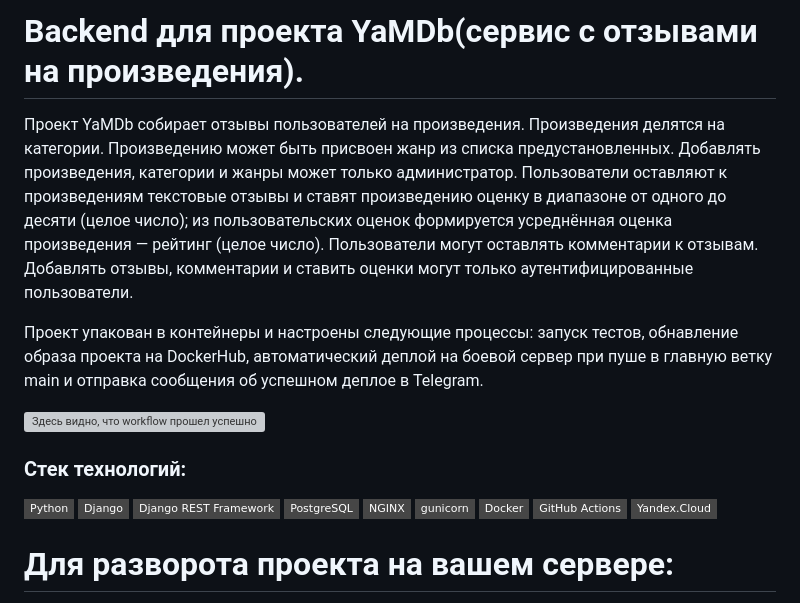
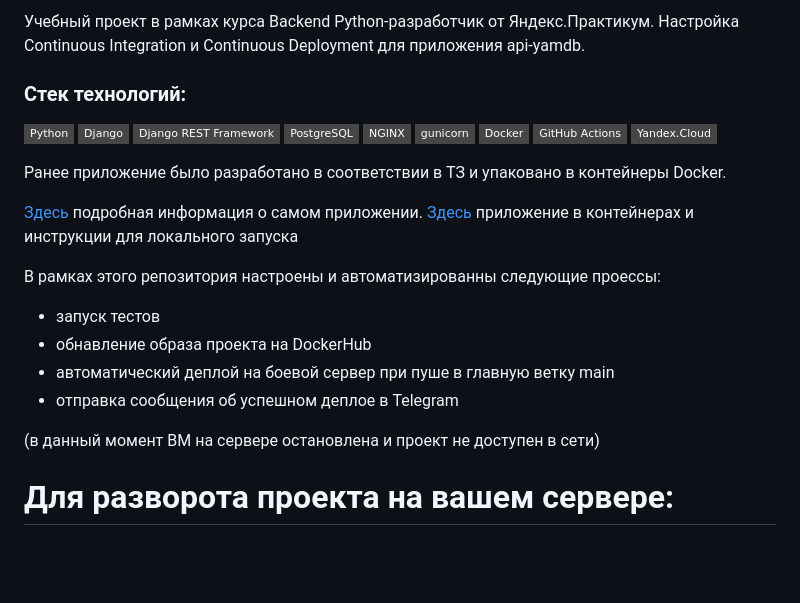
Before and after one commit to yanastasya/api_yamdb-in-Docker-with-CI-and-CD, a Markdown page: README.md, the part around the change. Rendered like a GitHub page; badges without logos; blank space fills up the shorter version; grey boxes are pictures that could not be loaded.

```diff
--- a/README.md
+++ b/README.md
@@ -1,9 +1,4 @@
-# Backend для проекта YaMDb(сервис с отзывами на произведения).
-Проект YaMDb собирает отзывы пользователей на произведения. Произведения делятся на категории. Произведению может быть присвоен жанр из списка предустановленных. Добавлять произведения, категории и жанры может только администратор. Пользователи оставляют к произведениям текстовые отзывы и ставят произведению оценку в диапазоне от одного до десяти (целое число); из пользовательских оценок формируется усреднённая оценка произведения — рейтинг (целое число). Пользователи могут оставлять комментарии к отзывам. Добавлять отзывы, комментарии и ставить оценки могут только аутентифицированные пользователи.
-
-Проект упакован в контейнеры и настроены следующие процессы: запуск тестов, обнавление образа проекта на DockerHub, автоматический деплой на боевой сервер при пуше в главную ветку main и отправка сообщения об успешном деплое в Telegram.
-
-![Здесь видно, что workflow прошел успешно](https://github.com/yanastasya/yamdb_final/actions/workflows/yamdb_workflow.yml/badge.svg)
+Учебный проект в рамках курса Backend Python-разработчик от Яндекс.Практикум. Настройка Continuous Integration и Continuous Deployment для приложения api-yamdb.
 
 ### Стек технологий:
 [![Python](https://img.shields.io/badge/-Python-464646?style=flat-square&logo=Python)](https://www.python.org/)
@@ -16,6 +11,18 @@
 [![GitHub%20Actions](https://img.shields.io/badge/-GitHub%20Actions-464646?style=flat-square&logo=GitHub%20actions)](https://github.com/features/actions)
 [![Yandex.Cloud](https://img.shields.io/badge/-Yandex.Cloud-464646?style=flat-square&logo=Yandex.Cloud)](https://cloud.yandex.ru/)
 
+Ранее приложение было разработано в соответствии в ТЗ и упаковано в контейнеры Docker.
+
+[Здесь](https://github.com/yanastasya/api_yamdb) подробная информация о самом приложении.
+[Здесь](https://github.com/yanastasya/api_yamdb-in-Docker) приложение в контейнерах и инструкции для локального запуска
+
+В рамках этого репозитория настроены и автоматизированны следующие проессы:
+- запуск тестов
+- обнавление образа проекта на DockerHub
+- автоматический деплой на боевой сервер при пуше в главную ветку main
+- отправка сообщения об успешном деплое в Telegram
+
+(в данный момент ВМ на сервере остановлена и проект не доступен в сети)
 
 # Для разворота проекта на вашем сервере:
 1) форкните данный репозитарий
```
